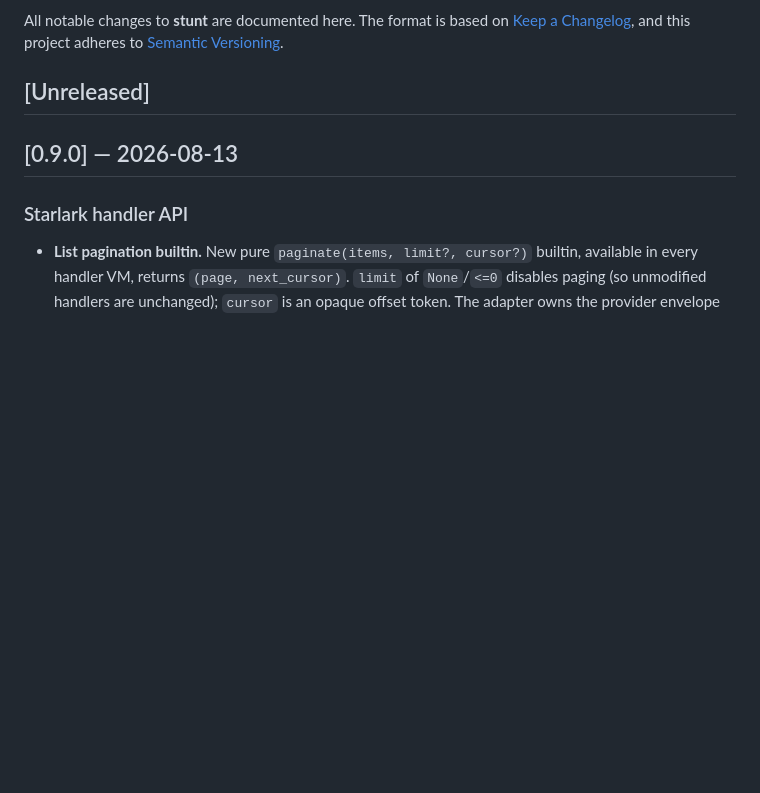
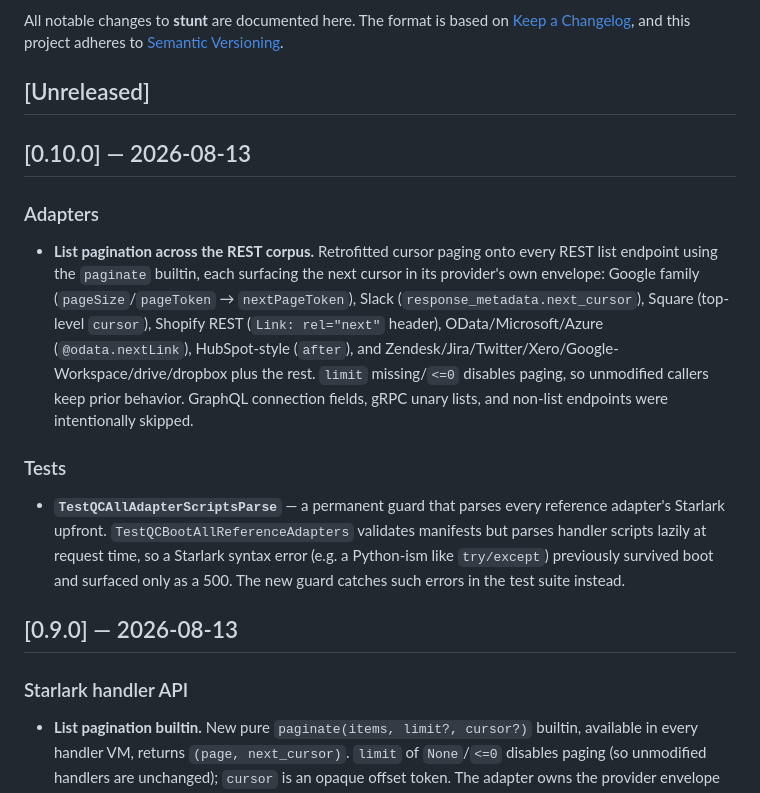
Before and after one commit to StuntAPI/stunt, a Markdown page: CHANGELOG.md, the part around the change. Drawn GitHub-style; blank space fills up the shorter version.

Commit message:
docs(changelog): v0.10.0 — pagination across REST corpus + parse guard

```diff
--- a/CHANGELOG.md
+++ b/CHANGELOG.md
@@ -5,6 +5,30 @@ All notable changes to **stunt** are documented here. The format is based on
 [Semantic Versioning](https://semver.org/spec/v2.0.0.html).
 
 ## [Unreleased]
+
+## [0.10.0] — 2026-08-13
+
+### Adapters
+
+- **List pagination across the REST corpus.** Retrofitted cursor paging onto
+  every REST list endpoint using the `paginate` builtin, each surfacing the
+  next cursor in its provider's own envelope: Google family
+  (`pageSize`/`pageToken` → `nextPageToken`), Slack (`response_metadata.next_cursor`),
+  Square (top-level `cursor`), Shopify REST (`Link: rel="next"` header),
+  OData/Microsoft/Azure (`@odata.nextLink`), HubSpot-style (`after`), and
+  Zendesk/Jira/Twitter/Xero/Google-Workspace/drive/dropbox plus the rest.
+  `limit` missing/`<=0` disables paging, so unmodified callers keep prior
+  behavior. GraphQL connection fields, gRPC unary lists, and non-list
+  endpoints were intentionally skipped.
+
+### Tests
+
+- **`TestQCAllAdapterScriptsParse`** — a permanent guard that parses every
+  reference adapter's Starlark upfront. `TestQCBootAllReferenceAdapters`
+  validates manifests but parses handler scripts lazily at request time, so a
+  Starlark syntax error (e.g. a Python-ism like `try/except`) previously
+  survived boot and surfaced only as a 500. The new guard catches such errors
+  in the test suite instead.
 
 ## [0.9.0] — 2026-08-13
 
```
